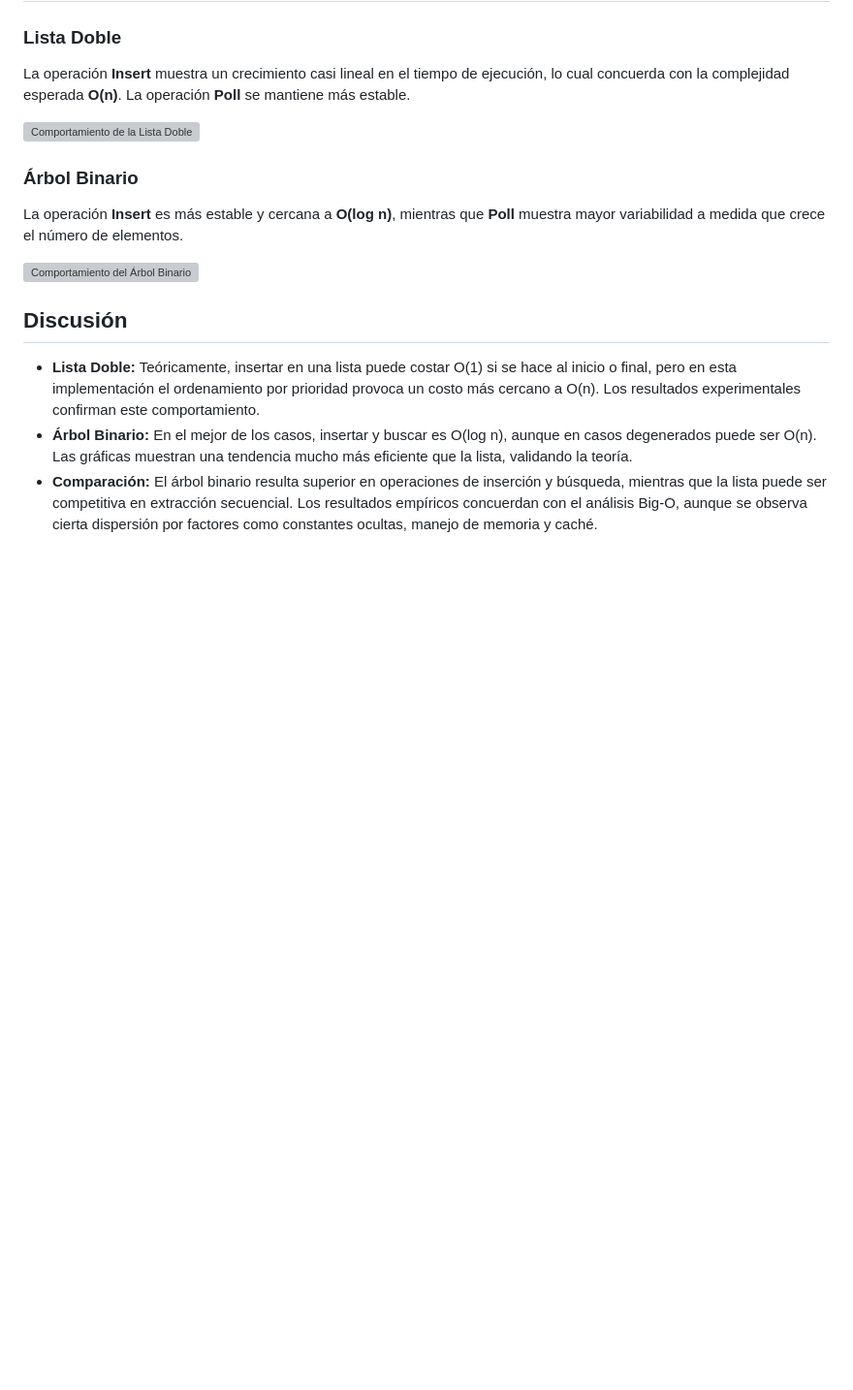
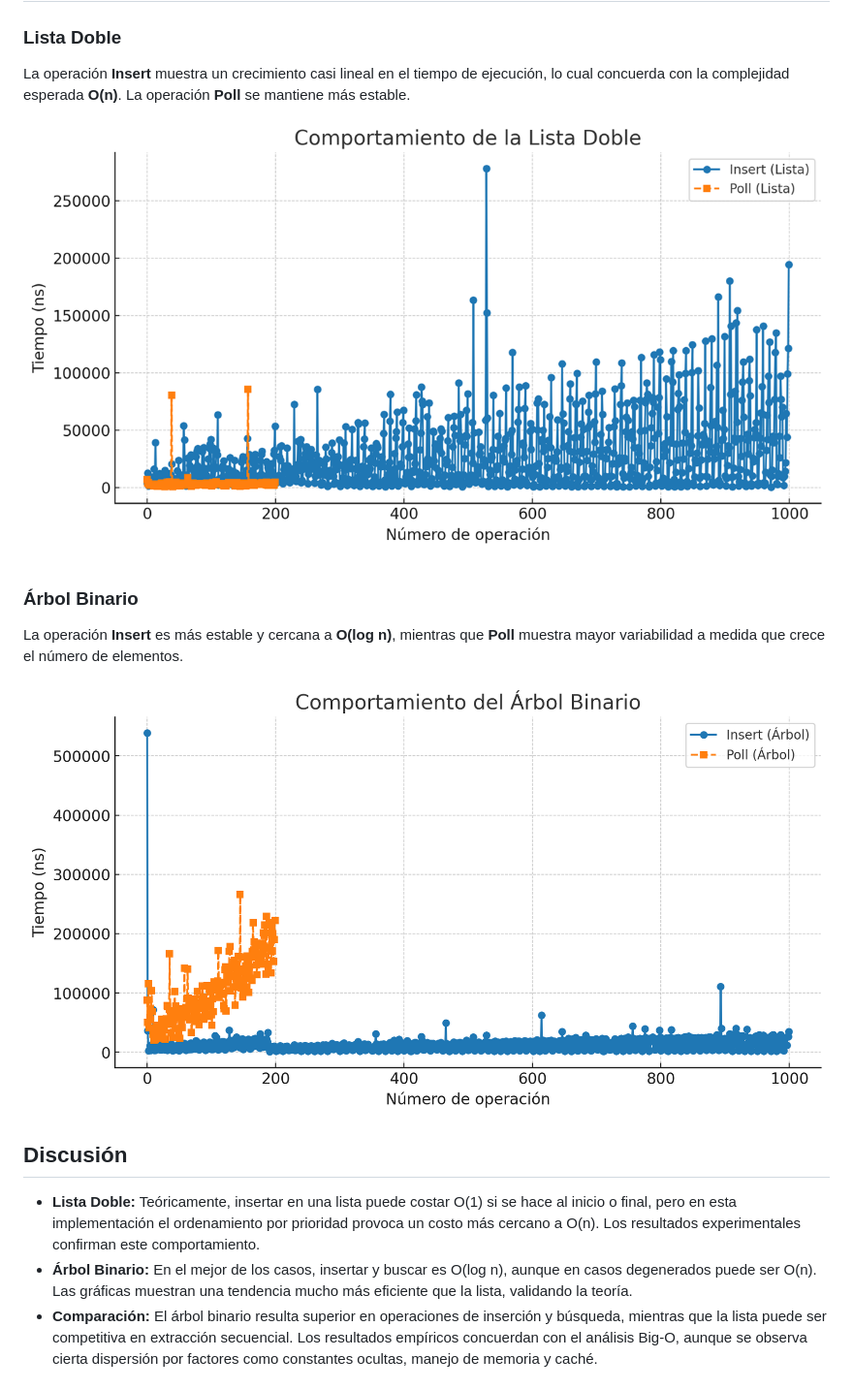
Before and after one commit to RobertoUribeClemente/EstructurasDeDatosAvanzadas_214129, a Markdown page: PR0/README.md, the part around the change. Shown at 97% size. Drawn GitHub-style; pictures changed too: PR0/img/ComportamientoArbolBinario.png (added), PR0/img/ComportamientoListaDoble.png (added); blank space fills up the shorter version; grey boxes are pictures that could not be loaded.

Commit message:
graficas y correccion en el README

```diff
--- a/PR0/README.md
+++ b/PR0/README.md
@@ -37,13 +37,13 @@ Este proyecto implementa una simulación de Triage hospitalario utilizando difer
 
 La operación **Insert** muestra un crecimiento casi lineal en el tiempo de ejecución, lo cual concuerda con la complejidad esperada **O(n)**. La operación **Poll** se mantiene más estable.
 
-![Comportamiento de la Lista Doble](img/lista.png)
+![Comportamiento de la Lista Doble](img/ComportamientoListaDoble.png)
 
 ### Árbol Binario
 
 La operación **Insert** es más estable y cercana a **O(log n)**, mientras que **Poll** muestra mayor variabilidad a medida que crece el número de elementos.
 
-![Comportamiento del Árbol Binario](img/arbol.png)
+![Comportamiento del Árbol Binario](img/ComportamientoArbolBinario.png)
 
 ## Discusión
 
```
